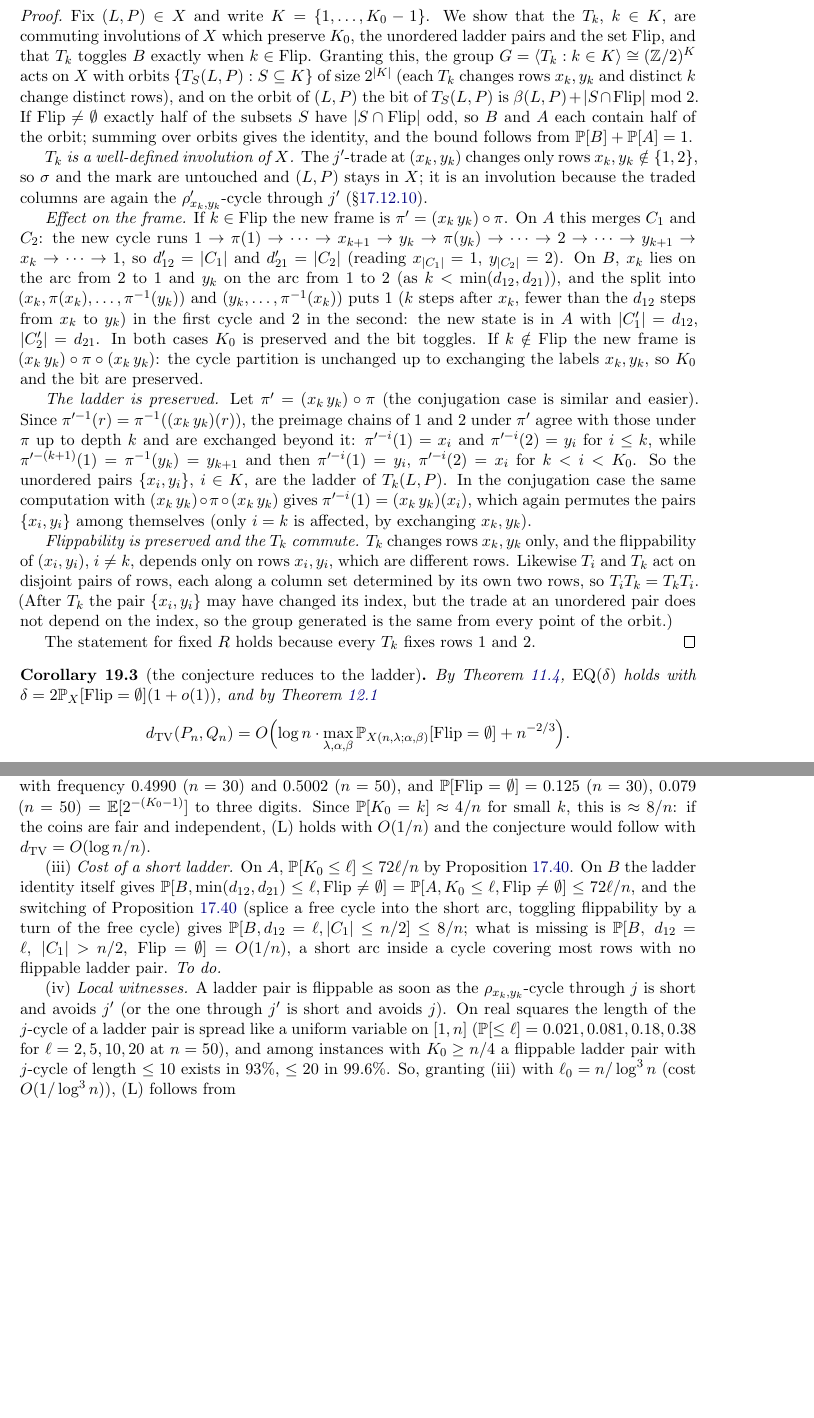
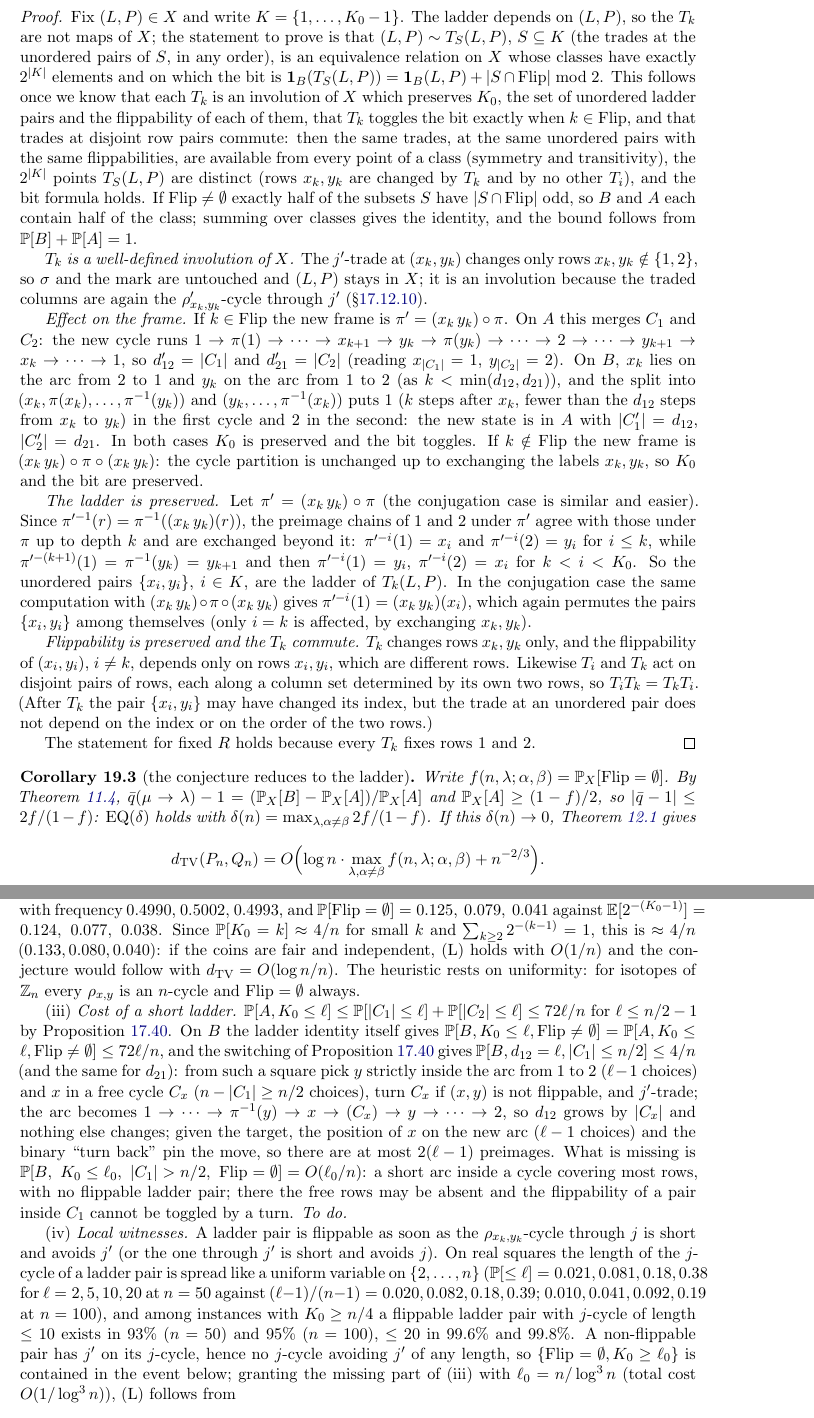
Before and after one commit to mkkinyon/cgw-conjecture, a LaTeX paper (second_row_notes.tex, which reads section_ladder_s13.tex): two parts of pages 99 and 100 of 105, joined at a grey line, cut so that both start at the same text, the shorter picture padded with empty space. Compiled offline with pdfLaTeX.

Commit message:
thm:ladder refereed: classes not group action, delta = 2f/(1-f), 4/n not 8/n, n=100 data, bit notation
Co-Authored-By: Claude Fable 5.1 <noreply@anthropic.com>
Claude-Session: https://claude.ai/code/session_01CQqQRgww2SrSUzVrBSsHZ8

```diff
--- a/section_ladder_s13.tex
+++ b/section_ladder_s13.tex
@@ -50,18 +51,24 @@ fixed admissible first-row pair $R$ and mark $P$.
 \end{theorem}
 
 \begin{proof}
-Fix $(L,P)\in X$ and write $K=\{1,\dots,K_0-1\}$.  We show that the
-$T_k$, $k\in K$, are commuting involutions of $X$ which preserve
-$K_0$, the unordered ladder pairs and the set $\mathrm{Flip}$, and that
-$T_k$ toggles $B$ exactly when $k\in\mathrm{Flip}$.  Granting this, the
-group $G=\langle T_k:k\in K\rangle\cong(\mathbb Z/2)^{K}$ acts on $X$
-with orbits $\{T_S(L,P):S\subseteq K\}$ of size $2^{|K|}$ (each $T_k$
-changes rows $x_k,y_k$ and distinct $k$ change distinct rows), and on
-the orbit of $(L,P)$ the bit of $T_S(L,P)$ is
-$\beta(L,P)+|S\cap\mathrm{Flip}|\bmod2$.  If $\mathrm{Flip}\ne\emptyset$
-exactly half of the subsets $S$ have $|S\cap\mathrm{Flip}|$ odd, so
-$B$ and $A$ each contain half of the orbit; summing over orbits gives
-the identity, and the bound follows from $\Pr[B]+\Pr[A]=1$.
+Fix $(L,P)\in X$ and write $K=\{1,\dots,K_0-1\}$.  The ladder depends
+on $(L,P)$, so the $T_k$ are not maps of $X$; the statement to prove is
+that $(L,P)\sim T_S(L,P)$, $S\subseteq K$ (the trades at the
+unordered pairs of $S$, in any order), is an equivalence relation on
+$X$ whose classes have exactly $2^{|K|}$ elements and on which the bit
+is $\mathbf 1_B(T_S(L,P))=\mathbf 1_B(L,P)+|S\cap\mathrm{Flip}|\bmod2$.
+This follows once we know that each $T_k$ is an involution of $X$
+which preserves $K_0$, the set of unordered ladder pairs and the
+flippability of each of them, that $T_k$ toggles the bit exactly when
+$k\in\mathrm{Flip}$, and that trades at disjoint row pairs commute:
+then the same trades, at the same unordered pairs with the same
+flippabilities, are available from every point of a class (symmetry
+and transitivity), the $2^{|K|}$ points $T_S(L,P)$ are distinct
+(rows $x_k,y_k$ are changed by $T_k$ and by no other $T_i$), and the
+bit formula holds.  If $\mathrm{Flip}\ne\emptyset$ exactly half of the
+subsets $S$ have $|S\cap\mathrm{Flip}|$ odd, so $B$ and $A$ each
+contain half of the class; summing over classes gives the identity,
+and the bound follows from $\Pr[B]+\Pr[A]=1$.
 
 \emph{$T_k$ is a well-defined involution of $X$.}  The $j'$-trade at
 $(x_k,y_k)$ changes only rows $x_k,y_k\notin\{1,2\}$, so $\sigma$ and
@@ -104,20 +111,22 @@ depends only on rows $x_i,y_i$, which are different rows.  Likewise
 $T_i$ and $T_k$ act on disjoint pairs of rows, each along a column set
 determined by its own two rows, so $T_iT_k=T_kT_i$.  (After $T_k$ the
 pair $\{x_i,y_i\}$ may have changed its index, but the trade at an
-unordered pair does not depend on the index, so the group generated is
-the same from every point of the orbit.)
+unordered pair does not depend on the index or on the order of the
+two rows.)
 
 The statement for fixed $R$ holds because every $T_k$ fixes rows $1$
 and $2$.
 \end{proof}
 
 \begin{corollary}[the conjecture reduces to the ladder]\label{cor:ladder}
-By Theorem~\ref{thm:marked}, $\mathrm{EQ}(\delta)$ holds with
-$\delta=2\Pr_X[\mathrm{Flip}=\emptyset](1+o(1))$, and by
-Theorem~\ref{thm:reduction}
+Write $f(n,\lambda;\alpha,\beta)=\Pr_X[\mathrm{Flip}=\emptyset]$.  By
+Theorem~\ref{thm:marked}, $\bar q(\mu\to\lambda)-1=(\Pr_X[B]-\Pr_X[A])/\Pr_X[A]$
+and $\Pr_X[A]\ge(1-f)/2$, so $|\bar q-1|\le2f/(1-f)$: $\mathrm{EQ}(\delta)$
+holds with $\delta(n)=\max_{\lambda,\alpha\ne\beta}2f/(1-f)$.  If this
+$\delta(n)\to0$, Theorem~\ref{thm:reduction} gives
 \[
-\dtv(\PP_n,\QQ_n)=O\Bigl(\log n\cdot\max_{\lambda,\alpha,\beta}
-\Pr_{X(n,\lambda;\alpha,\beta)}[\mathrm{Flip}=\emptyset]+n^{-2/3}\Bigr).
+\dtv(\PP_n,\QQ_n)=O\Bigl(\log n\cdot\max_{\lambda,\alpha\ne\beta}
+f(n,\lambda;\alpha,\beta)+n^{-2/3}\Bigr).
 \]
 In particular the weak CGW conjecture follows from
 \begin{equation}\label{eq:L}
@@ -149,33 +159,51 @@ to the resolution of the data for every $K_0$ ($n=50$: $0.480,0.265,
-0.142,0.070,0.036,0.030,0.002$ for $K_0=2..8$ against $0.5,0.25,
-0.125,0.0625,0.031,0.016,0.008$), the ladder coins are flippable with
-frequency $0.4990$ ($n=30$) and $0.5002$ ($n=50$), and
-$\Pr[\mathrm{Flip}=\emptyset]=0.125$ ($n=30$), $0.079$ ($n=50$)
-$=\E[2^{-(K_0-1)}]$ to three digits.  Since $\Pr[K_0=k]\approx4/n$ for
-small $k$, this is $\approx8/n$: if the coins are fair and
-independent, (L) holds with $O(1/n)$ and the conjecture would follow
-with $\dtv=O(\log n/n)$.
+within statistical error for $K_0\le6$ and consistent with it beyond
+($n=50$: $0.480,0.265,0.142,0.070,0.036,0.030,0.002$ for $K_0=2..8$
+against $0.5,0.25,0.125,0.0625,0.031,0.016,0.008$), the ladder coins
+are flippable with frequency $0.4990$, $0.5002$, $0.4993$, and
+$\Pr[\mathrm{Flip}=\emptyset]=0.125,\ 0.079,\ 0.041$ against
+$\E[2^{-(K_0-1)}]=0.124,\ 0.077,\ 0.038$.  Since $\Pr[K_0=k]\approx4/n$
+for small $k$ and $\sum_{k\ge2}2^{-(k-1)}=1$, this is $\approx4/n$
+($0.133,0.080,0.040$): if the coins are fair and independent, (L)
+holds with $O(1/n)$ and the conjecture would follow with
+$\dtv=O(\log n/n)$.  The heuristic rests on uniformity: for
+isotopes of $\mathbb Z_n$ every $\rho_{x,y}$ is an $n$-cycle and
+$\mathrm{Flip}=\emptyset$ always.
 
-(iii) \emph{Cost of a short ladder.}  On $A$,
-$\Pr[K_0\le\ell]\le72\ell/n$ by Proposition~\ref{prop:trapped}.  On
-$B$ the ladder identity itself gives
-$\Pr[B,\min(d_{12},d_{21})\le\ell,\mathrm{Flip}\ne\emptyset]
+(iii) \emph{Cost of a short ladder.}
+$\Pr[A,K_0\le\ell]\le\Pr[|C_1|\le\ell]+\Pr[|C_2|\le\ell]\le72\ell/n$
+for $\ell\le n/2-1$ by Proposition~\ref{prop:trapped}.  On $B$ the
+ladder identity itself gives
+$\Pr[B,K_0\le\ell,\mathrm{Flip}\ne\emptyset]
 =\Pr[A,K_0\le\ell,\mathrm{Flip}\ne\emptyset]\le72\ell/n$, and the
-switching of Proposition~\ref{prop:trapped} (splice a free cycle into
-the short arc, toggling flippability by a turn of the free cycle)
-gives $\Pr[B,d_{12}=\ell,|C_1|\le n/2]\le8/n$; what is missing is
-$\Pr[B,\ d_{12}=\ell,\ |C_1|>n/2,\ \mathrm{Flip}=\emptyset]=O(1/n)$,
-a short arc inside a cycle covering most rows with no flippable
-ladder pair.  \emph{To do.}
+switching of Proposition~\ref{prop:trapped} gives
+$\Pr[B,d_{12}=\ell,|C_1|\le n/2]\le4/n$ (and the same for $d_{21}$):
+from such a square pick $y$ strictly inside the arc from $1$ to $2$
+($\ell-1$ choices) and $x$ in a free cycle $C_x$ ($n-|C_1|\ge n/2$
+choices), turn $C_x$ if $(x,y)$ is not flippable, and $j'$-trade; the
+arc becomes $1\to\dots\to\pi^{-1}(y)\to x\to(C_x)\to y\to\dots\to2$, so
+$d_{12}$ grows by $|C_x|$ and nothing else changes; given the target,
+the position of $x$ on the new arc ($\ell-1$ choices) and the binary
+``turn back'' pin the move, so there are at most $2(\ell-1)$
+preimages.  What is missing is
+$\Pr[B,\ K_0\le\ell_0,\ |C_1|>n/2,\ \mathrm{Flip}=\emptyset]=O(\ell_0/n)$:
+a short arc inside a cycle covering most rows, with no flippable
+ladder pair; there the free rows may be absent and the flippability
+of a pair inside $C_1$ cannot be toggled by a turn.  \emph{To do.}
 
 (iv) \emph{Local witnesses.}  A ladder pair is flippable as soon as
 the $\rho_{x_k,y_k}$-cycle through $j$ is short and avoids $j'$ (or
 the one through $j'$ is short and avoids $j$).  On real squares the
 length of the $j$-cycle of a ladder pair is spread like a uniform
-variable on $[1,n]$ ($\Pr[\le\ell]=0.021,0.081,0.18,0.38$ for
-$\ell=2,5,10,20$ at $n=50$), and among instances with $K_0\ge n/4$ a
-flippable ladder pair with $j$-cycle of length $\le10$ exists in
-$93\%$, $\le20$ in $99.6\%$.  So, granting (iii) with
-$\ell_0=n/\log^3n$ (cost $O(1/\log^3n)$), (L) follows from
+variable on $\{2,\dots,n\}$ ($\Pr[\le\ell]=0.021,0.081,0.18,0.38$ for
+$\ell=2,5,10,20$ at $n=50$ against $(\ell-1)/(n-1)=0.020,0.082,0.18,0.39$;
+$0.010,0.041,0.092,0.19$ at $n=100$), and among instances with
+$K_0\ge n/4$ a flippable ladder pair with $j$-cycle of length $\le10$
+exists in $93\%$ ($n=50$) and $95\%$ ($n=100$), $\le20$ in $99.6\%$
+and $99.8\%$.  A non-flippable pair has $j'$ on its $j$-cycle, hence
+no $j$-cycle avoiding $j'$ of any length, so
+$\{\mathrm{Flip}=\emptyset,K_0\ge\ell_0\}$ is contained in the event
+below; granting the missing part of (iii) with $\ell_0=n/\log^3n$
+(total cost $O(1/\log^3n)$), (L) follows from
 \begin{equation}\label{eq:Lloc}
 \Pr\Bigl[K_0\ge\tfrac n{\log^3n}\ \text{and no ladder pair has a
 $j$-cycle of length}\le\log^5n\text{ avoiding }j'\Bigr]=o(1/\log n),
```
Also changed, not shown: STATUS.md (+1 -1 lines), second_row_notes.pdf, section_ladder_s13.tex (48 more changed lines), 2 other files.
